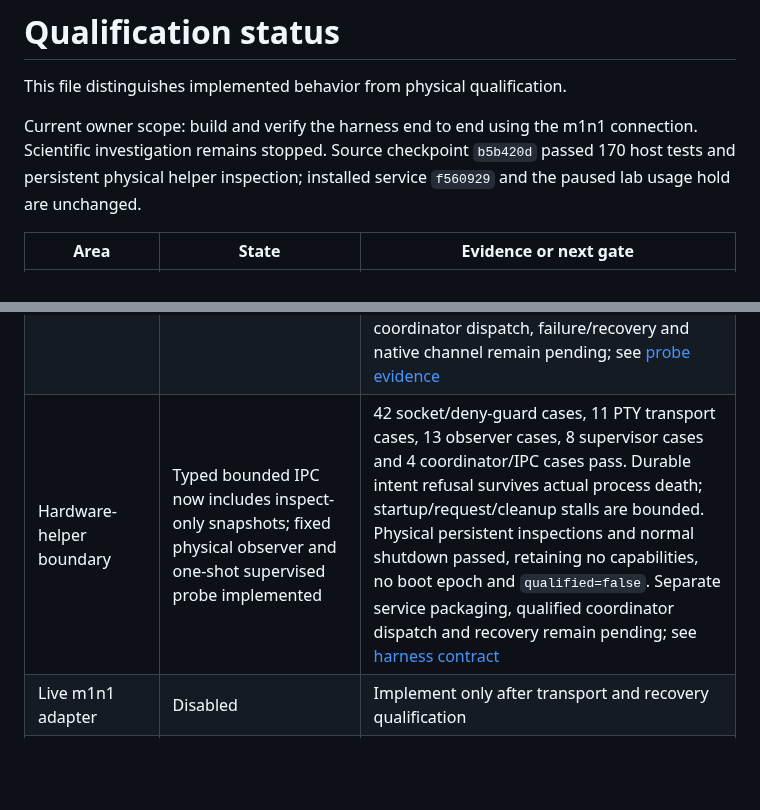
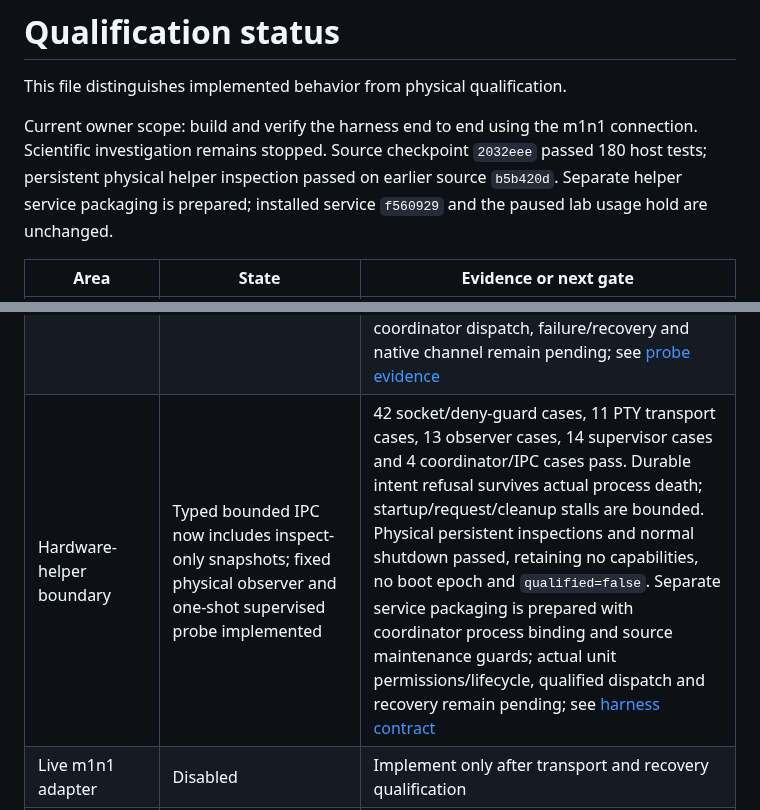
Before and after one commit to malik-na/m1-power-lab, a Markdown page: docs/STATUS.md, 2 parts joined by grey strips. GitHub-like rendering; blank space fills up the shorter version.

```diff
--- a/docs/STATUS.md
+++ b/docs/STATUS.md
@@ -4,7 +4,8 @@ This file distinguishes implemented behavior from physical qualification.
 
 Current owner scope: build and verify the harness end to end using the m1n1
 connection. Scientific investigation remains stopped. Source checkpoint
-`b5b420d` passed 170 host tests and persistent physical helper inspection;
+`2032eee` passed 180 host tests; persistent physical helper inspection passed
+on earlier source `b5b420d`. Separate helper service packaging is prepared;
 installed service `f560929` and the paused lab usage hold are unchanged.
 
 | Area | State | Evidence or next gate |
@@ -23,7 +24,7 @@ installed service `f560929` and the paused lab usage hold are unchanged.
 | Tailscale on ThinkPad | Serve configured on the T480 on 2026-09-26 with exact owner login; HTTPS `/overview` returned HTTP 200, missing/wrong identity headers returned 403 on loopback, service remained active, and no public Funnel entry was enabled; iPhone enrollment subsequently confirmed | Tailnet policy and full iPhone workflows remain unqualified |
 | iPhone 12 mini | Owner reported enrollment; server confirmed an active subscription | Verify all views, Home Screen behavior, reconnect and approval handling |
 | ThinkPad-to-Mac transport | Direct setup and bounded helper/IPC inspection passed; full transport unqualified | USB-A to USB-C at topology `1-1`, USB `1209:316d`, interface `00`, hashed serial binding, chip `0x8103`. One-shot and persistent helper checks completed fixed read-only requests and exited cleanly, with socket removal and owner-lock release verified for the persistent path. Target version banner previously matched host release tag `v1.6.1`; exact target binary, boot epoch, reviewed coordinator dispatch, failure/recovery and native channel remain pending; see [probe evidence](evidence/2026-09-26-proxy-helper.json) |
-| Hardware-helper boundary | Typed bounded IPC now includes inspect-only snapshots; fixed physical observer and one-shot supervised probe implemented | 42 socket/deny-guard cases, 11 PTY transport cases, 13 observer cases, 8 supervisor cases and 4 coordinator/IPC cases pass. Durable intent refusal survives actual process death; startup/request/cleanup stalls are bounded. Physical persistent inspections and normal shutdown passed, retaining no capabilities, no boot epoch and `qualified=false`. Separate service packaging, qualified coordinator dispatch and recovery remain pending; see [harness contract](PROXY-HARNESS.md) |
+| Hardware-helper boundary | Typed bounded IPC now includes inspect-only snapshots; fixed physical observer and one-shot supervised probe implemented | 42 socket/deny-guard cases, 11 PTY transport cases, 13 observer cases, 14 supervisor cases and 4 coordinator/IPC cases pass. Durable intent refusal survives actual process death; startup/request/cleanup stalls are bounded. Physical persistent inspections and normal shutdown passed, retaining no capabilities, no boot epoch and `qualified=false`. Separate service packaging is prepared with coordinator process binding and source maintenance guards; actual unit permissions/lifecycle, qualified dispatch and recovery remain pending; see [harness contract](PROXY-HARNESS.md) |
 | Live m1n1 adapter | Disabled | Implement only after transport and recovery qualification |
 | Native run manifests and result channel | Host launch preparation/import and standalone target collector source implemented | Immutable image/launch manifests, bounded checksummed frames, launch artifact creation, offline raw-stream preservation, strict schema-checked and canonicalized collector-record views with requested sample-count reconciliation, and a read-only raw-sysfs producer are available; frame echoes verify launch binding only, while offline imports mark target identity, physical source, and capture timing unverified and keep raw frames out of model context; M1-specific image integration, independent live identity, live channel, return/re-identification, sensor qualification, and recovery remain pending |
 | Reproducible target builds | Host runner verified with real temporary Git/build processes | Four fixture cases cover clean/dirty provenance, immutable manifest and artifact hashes, failure, timeout and worktree cleanup. Fixtures are text stand-ins. No complete known-good native image bundle was found locally; exact target inputs, required cross-toolchain, M1 recipe and physical return remain pending |
```
Also changed, not shown: other parts of docs/STATUS.md (+1 -1 lines), docs/OPERATIONS.md (+3 -1 lines), docs/QUALIFICATION.md (+15 -0 lines).
